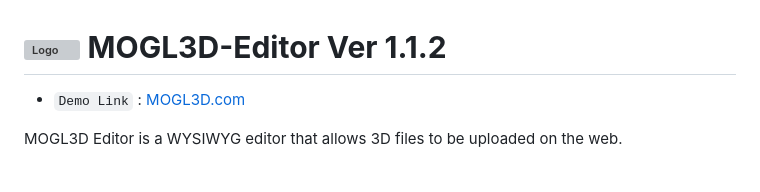
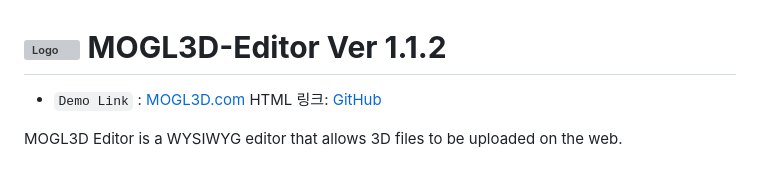
Before and after one commit to webdoli/mogl3d-editor, a Markdown page: README.md, the part around the change. Drawn GitHub-style; grey boxes are pictures that could not be loaded.

```diff
--- a/README.md
+++ b/README.md
@@ -2,6 +2,7 @@
 # <img src="https://github.com/webdoli/mogl3d-editor/assets/55019191/77be0170-8c6a-4660-b73a-1e25d6c55b8e" alt="Logo" width="48" height="48" /> **MOGL3D-Editor Ver 1.1.2**
 
 * `Demo Link` : <a href="https://www.mogl3d.com" target="_blank">MOGL3D.com</a>
+HTML 링크: <a href="https://github.com" target="_blank">GitHub</a>
 
 <div>MOGL3D Editor is a WYSIWYG editor that allows 3D files to be uploaded on the web. </div>
 
```
